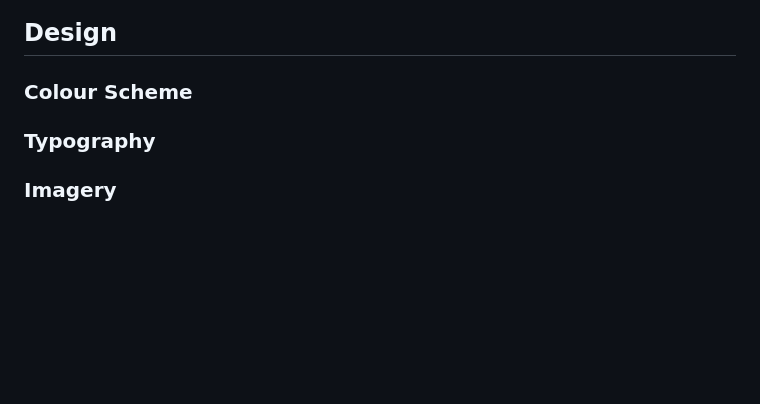
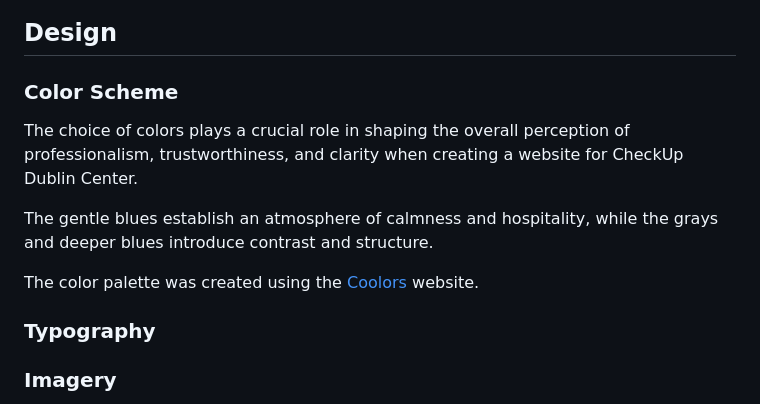
Before and after one commit to IzabellaLopes/checkup-dublin, a Markdown page: README.md, the part around the change. Drawn GitHub-style; blank space fills up the shorter version.

Commit message:
Update Color Scheme

```diff
--- a/README.md
+++ b/README.md
@@ -8,7 +8,13 @@ The goal of the CheckUp Dublin Center website is to provide a virtual clinic exp
 
 ## Design
 
-### Colour Scheme
+### Color Scheme
+
+The choice of colors plays a crucial role in shaping the overall perception of professionalism, trustworthiness, and clarity when creating a website for CheckUp Dublin Center.
+
+The gentle blues establish an atmosphere of calmness and hospitality, while the grays and deeper blues introduce contrast and structure.
+
+The color palette was created using the [Coolors](https://coolors.co/) website.
 
 
 ### Typography
```
